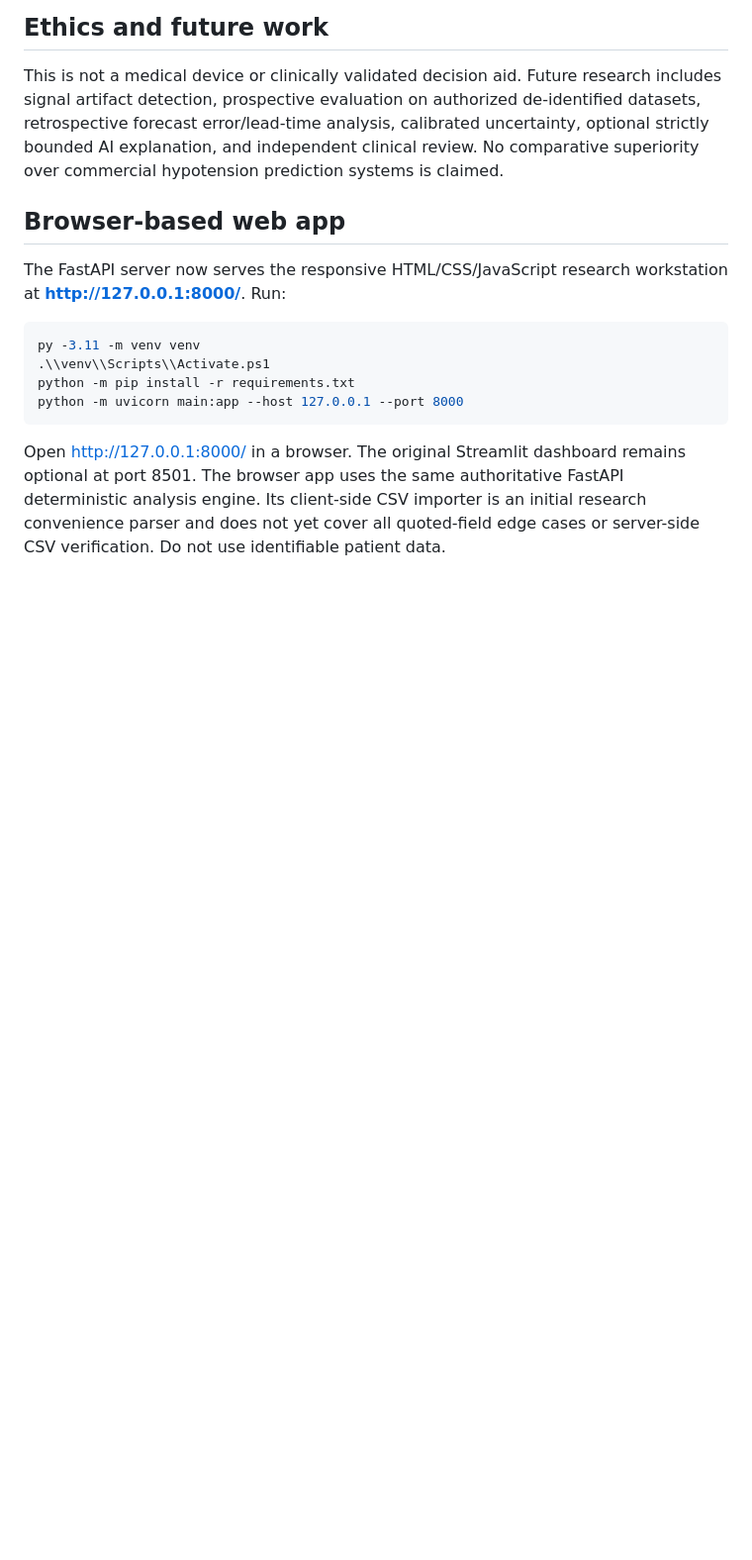
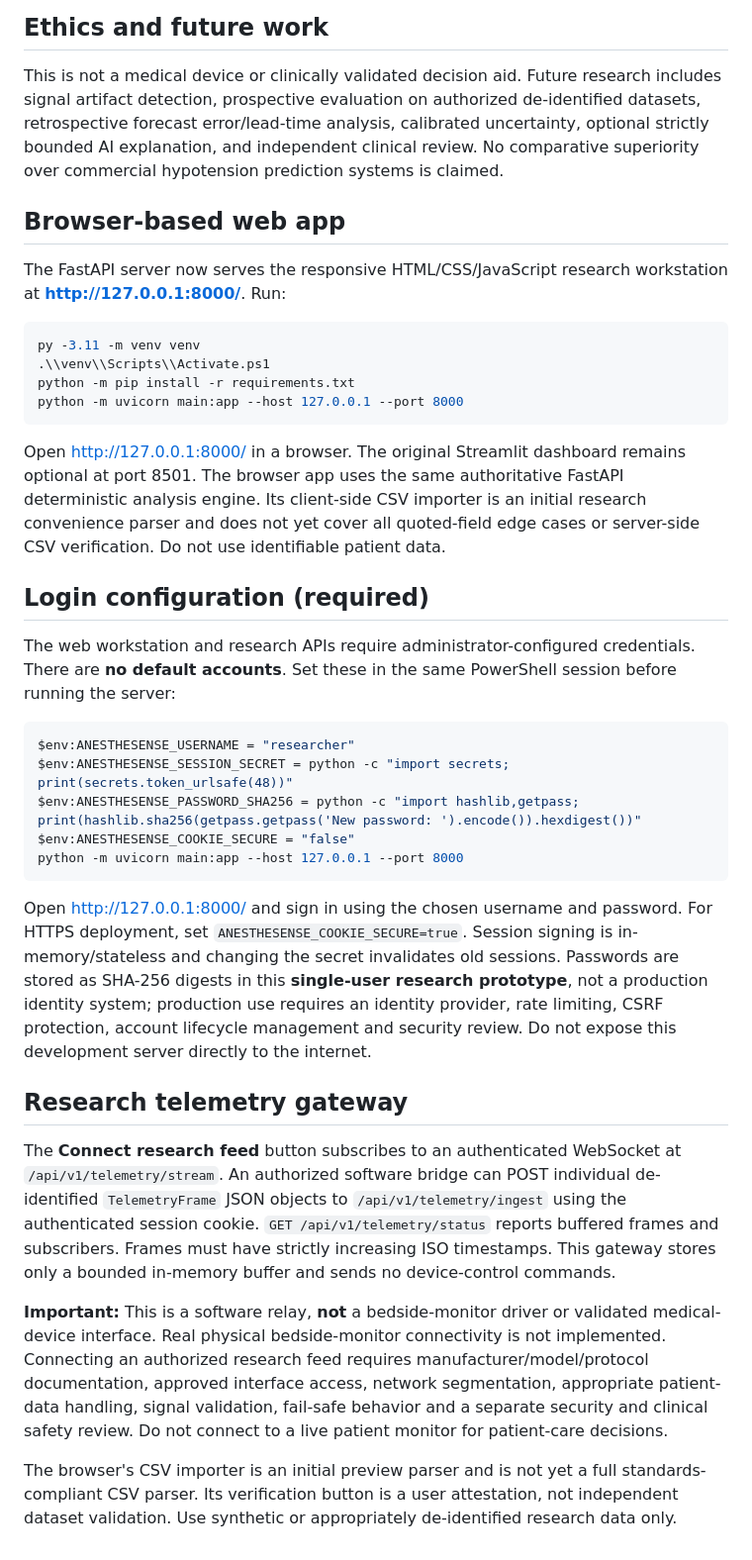
Before and after one commit to ruthwikg-create/anesthesense, a Markdown page: README.md, the part around the change. Shown at 99% size. GitHub-like rendering; blank space fills up the shorter version.

Commit message:
Document login, research telemetry gateway and safety limitations

````diff
--- a/README.md
+++ b/README.md
@@ -64,3 +64,25 @@ python -m uvicorn main:app --host 127.0.0.1 --port 8000
 ```
 
 Open http://127.0.0.1:8000/ in a browser. The original Streamlit dashboard remains optional at port 8501. The browser app uses the same authoritative FastAPI deterministic analysis engine. Its client-side CSV importer is an initial research convenience parser and does not yet cover all quoted-field edge cases or server-side CSV verification. Do not use identifiable patient data.
+
+## Login configuration (required)
+
+The web workstation and research APIs require administrator-configured credentials. There are **no default accounts**. Set these in the same PowerShell session before running the server:
+
+```powershell
+$env:ANESTHESENSE_USERNAME = "researcher"
+$env:ANESTHESENSE_SESSION_SECRET = python -c "import secrets; print(secrets.token_urlsafe(48))"
+$env:ANESTHESENSE_PASSWORD_SHA256 = python -c "import hashlib,getpass; print(hashlib.sha256(getpass.getpass('New password: ').encode()).hexdigest())"
+$env:ANESTHESENSE_COOKIE_SECURE = "false"
+python -m uvicorn main:app --host 127.0.0.1 --port 8000
+```
+
+Open http://127.0.0.1:8000/ and sign in using the chosen username and password. For HTTPS deployment, set `ANESTHESENSE_COOKIE_SECURE=true`. Session signing is in-memory/stateless and changing the secret invalidates old sessions. Passwords are stored as SHA-256 digests in this **single-user research prototype**, not a production identity system; production use requires an identity provider, rate limiting, CSRF protection, account lifecycle management and security review. Do not expose this development server directly to the internet.
+
+## Research telemetry gateway
+
+The **Connect research feed** button subscribes to an authenticated WebSocket at `/api/v1/telemetry/stream`. An authorized software bridge can POST individual de-identified `TelemetryFrame` JSON objects to `/api/v1/telemetry/ingest` using the authenticated session cookie. `GET /api/v1/telemetry/status` reports buffered frames and subscribers. Frames must have strictly increasing ISO timestamps. This gateway stores only a bounded in-memory buffer and sends no device-control commands.
+
+**Important:** This is a software relay, **not** a bedside-monitor driver or validated medical-device interface. Real physical bedside-monitor connectivity is not implemented. Connecting an authorized research feed requires manufacturer/model/protocol documentation, approved interface access, network segmentation, appropriate patient-data handling, signal validation, fail-safe behavior and a separate security and clinical safety review. Do not connect to a live patient monitor for patient-care decisions.
+
+The browser's CSV importer is an initial preview parser and is not yet a full standards-compliant CSV parser. Its verification button is a user attestation, not independent dataset validation. Use synthetic or appropriately de-identified research data only.
````
